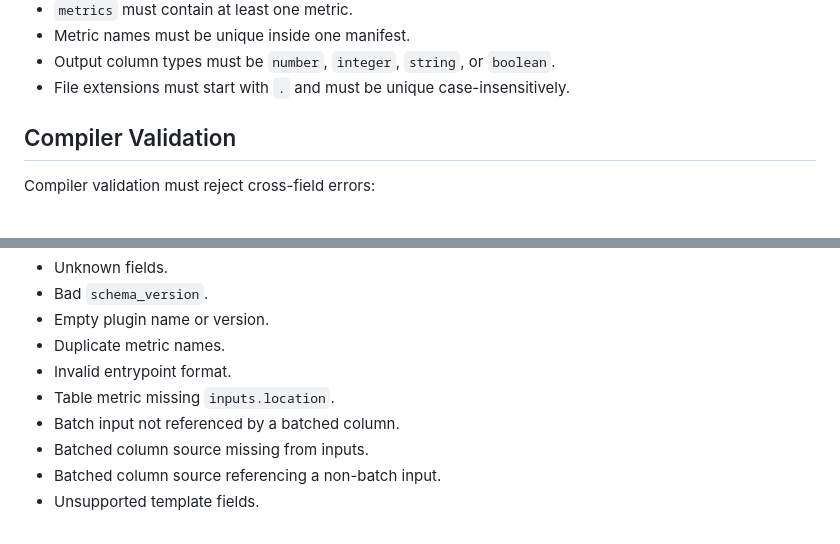
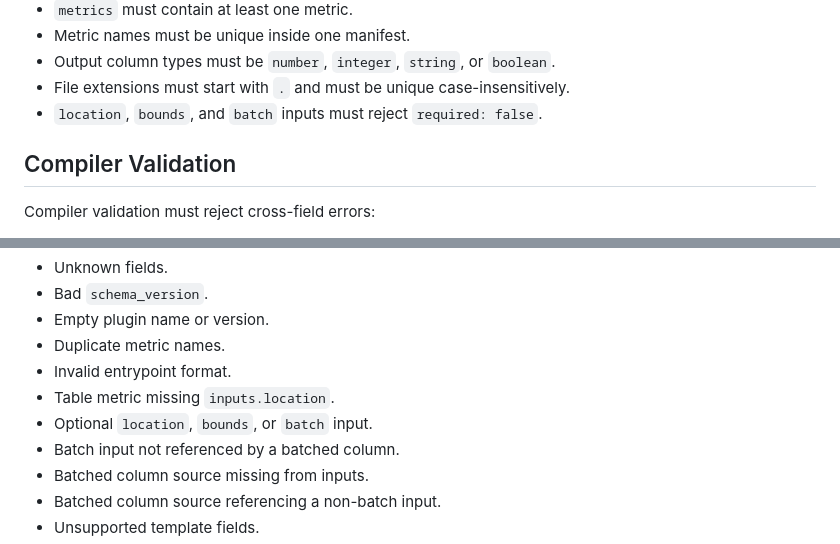
Before and after one commit to RodolfoFigueroa/lyra, a Markdown page: roadmaps/schema_v3/03-sdk-models-and-validation.md, 2 parts joined by grey strips. GitHub-like rendering.

```diff
--- a/roadmaps/schema_v3/03-sdk-models-and-validation.md
+++ b/roadmaps/schema_v3/03-sdk-models-and-validation.md
@@ -67,6 +67,7 @@ Required model rules:
 - Metric names must be unique inside one manifest.
 - Output column types must be `number`, `integer`, `string`, or `boolean`.
 - File extensions must start with `.` and must be unique case-insensitively.
+- `location`, `bounds`, and `batch` inputs must reject `required: false`.
 
 ## Compiler Validation
 
@@ -166,6 +167,7 @@ Add SDK tests for invalid manifests:
 - Duplicate metric names.
 - Invalid entrypoint format.
 - Table metric missing `inputs.location`.
+- Optional `location`, `bounds`, or `batch` input.
 - Batch input not referenced by a batched column.
 - Batched column source missing from inputs.
 - Batched column source referencing a non-batch input.
```
Also changed, not shown: roadmaps/schema_v3/01-authoring-schema.md (+7 -1 lines), roadmaps/schema_v3/02-compiler-contract.md (+3 -2 lines).
